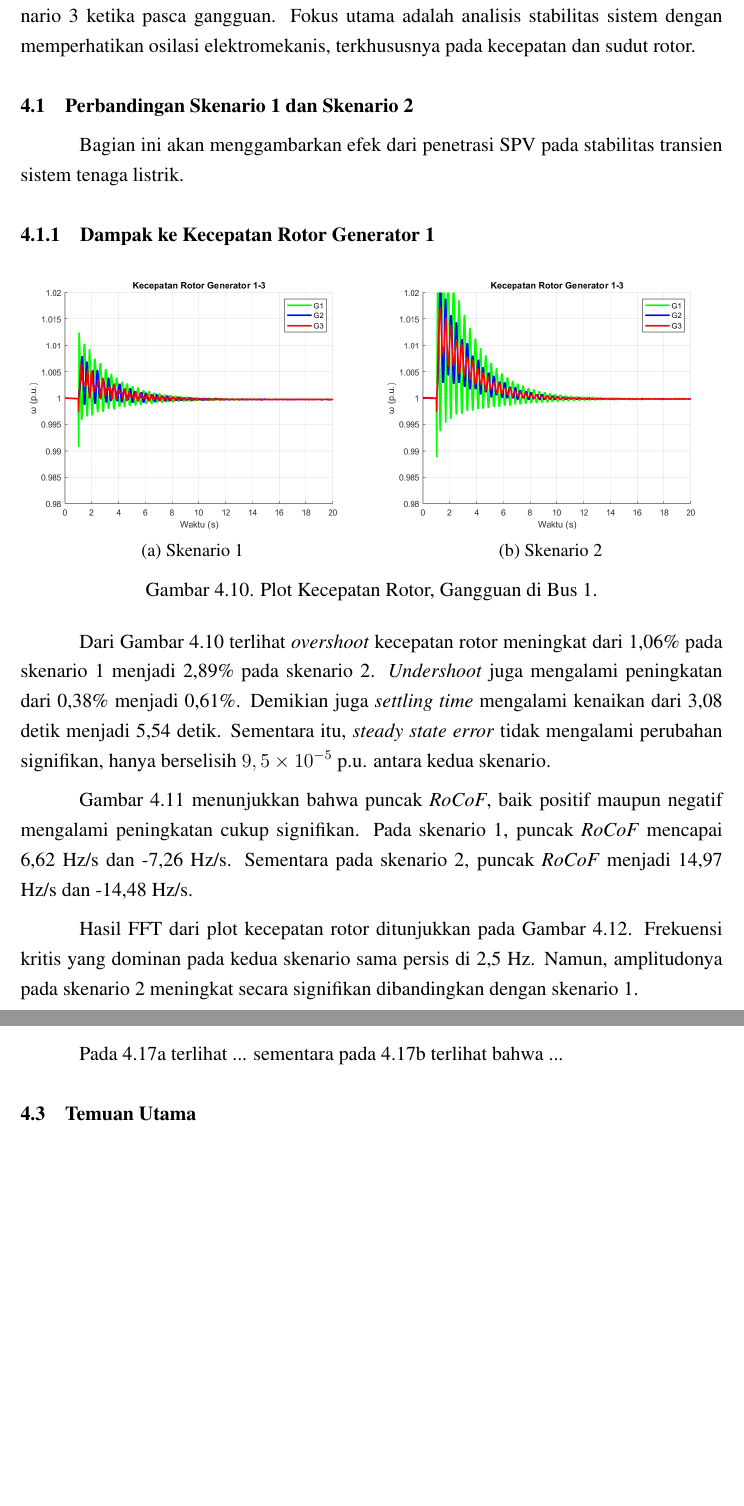
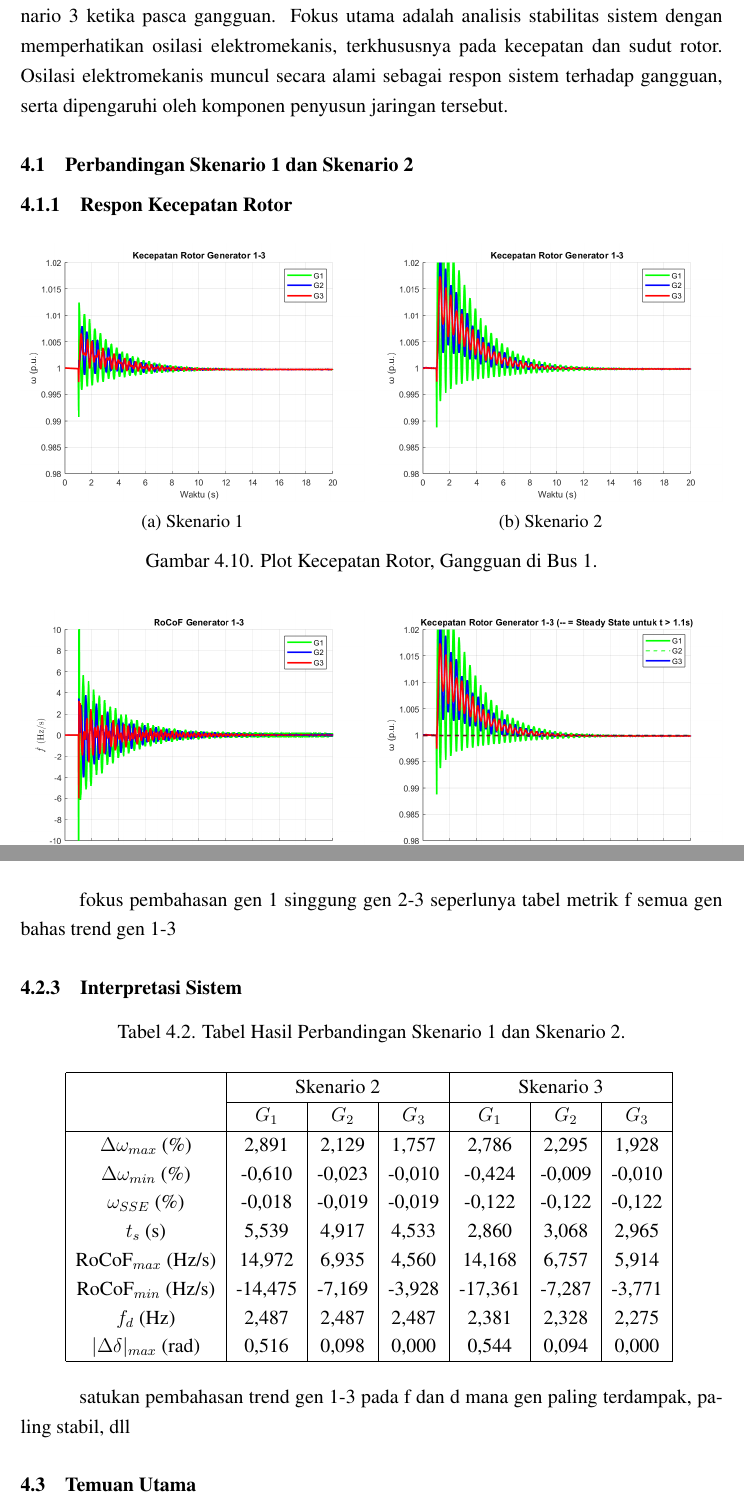
Before and after one commit to FarhanRA11/transient-stability, a LaTeX thesis (latex/main.tex, which reads latex/contents/chapter-3/chapter-3.tex, latex/contents/chapter-4/chapter-4.tex): two parts of pages 35 and 37 of 53 before the commit and two parts of pages 35 and 39 of 54 after it, joined at a grey line, cut so that both start at the same text, the shorter picture padded with empty space. The pictures show the PDF file latex/main.pdf that the author committed with the source.

Commit message:
edit struktur bab 4

```diff
--- a/latex/contents/chapter-3/chapter-3.tex
+++ b/latex/contents/chapter-3/chapter-3.tex
@@ -432,5 +432,5 @@ Metrik evaluasi dalam konteks ini adalah variabel dari sistem yang diambil untuk
 		\begin{equation}
-			\zeta_i = \frac{4}{\sqrt{(\omega_{d,i} t_{s,i})^2 + 16}} \times 100\%
+			\zeta = \frac{1}{\sqrt{1 + (\frac{2\pi f_{d} t_{s}}{-\ln(\epsilon)})^2 }} \times 100\%
 		\label{Eq: zeta}
 		\end{equation}
 	\item Deviasi Sudut Rotor, $\Delta\delta_{max,i}$ (rad): nilai deviasi absolut maksimum sudut rotor generator $i$ dari nilai referensi, relatif terhadap generator 3.
--- a/latex/contents/chapter-4/chapter-4.tex
+++ b/latex/contents/chapter-4/chapter-4.tex
@@ -1,17 +1,15 @@
 \chapter{Hasil dan Pembahasan}
 
-Bab ini akan membandingkan respon sistem dari skenario 1, skenario 2, dan skenario 3 ketika pasca gangguan. Fokus utama adalah analisis stabilitas sistem dengan memperhatikan osilasi elektromekanis, terkhususnya pada kecepatan dan sudut rotor.
+Bab ini akan membandingkan respon sistem dari skenario 1, skenario 2, dan skenario 3 ketika pasca gangguan. Fokus utama adalah analisis stabilitas sistem dengan memperhatikan osilasi elektromekanis, terkhususnya pada kecepatan dan sudut rotor. Osilasi elektromekanis muncul secara alami sebagai respon sistem terhadap gangguan, serta dipengaruhi oleh komponen penyusun jaringan tersebut.
 
 
 
 
 \section{Perbandingan Skenario 1 dan Skenario 2}
 
-Bagian ini akan menggambarkan efek dari penetrasi SPV pada stabilitas transien sistem tenaga listrik.
 
 
-
-\subsection{Dampak ke Kecepatan Rotor Generator 1}
+\subsection{Respon Kecepatan Rotor}
 
 \begin{figure}[ht]
     \centering
@@ -32,8 +30,6 @@ Bagian ini akan menggambarkan efek dari penetrasi SPV pada stabilitas transien s
     \label{Fig:frek12-fault1}
 \end{figure}
 
-Dari Gambar \ref{Fig:frek12-fault1} terlihat \textit{overshoot} kecepatan rotor meningkat dari 1,06\% pada skenario 1 menjadi 2,89\% pada skenario 2. \textit{Undershoot} juga mengalami peningkatan dari 0,38\% menjadi 0,61\%. Demikian juga \textit{settling time} mengalami kenaikan dari 3,08 detik menjadi 5,54 detik. Sementara itu, \textit{steady state error} tidak mengalami perubahan signifikan, hanya berselisih $9,5 \times 10^{-5}$ p.u. antara kedua skenario.
-
 \begin{figure}[ht]
     \centering
     \begin{subfigure}[b]{0.49\linewidth}
@@ -52,8 +48,6 @@ Dari Gambar \ref{Fig:frek12-fault1} terlihat \textit{overshoot} kecepatan rotor
     \caption{Plot \textit{RoCoF} dari Gambar \ref{Fig:frek12-fault1}, Gangguan di Bus 1.}
     \label{Fig:rocof12-fault1}
 \end{figure}
-
-Gambar \ref{Fig:rocof12-fault1} menunjukkan bahwa puncak \textit{RoCoF}, baik positif maupun negatif mengalami peningkatan cukup signifikan. Pada skenario 1, puncak \textit{RoCoF} mencapai 6,62 Hz/s dan -7,26 Hz/s. Sementara pada skenario 2, puncak \textit{RoCoF} menjadi 14,97 Hz/s dan -14,48 Hz/s.
 
 \begin{figure}[ht]
     \centering
@@ -74,7 +68,12 @@ Gambar \ref{Fig:rocof12-fault1} menunjukkan bahwa puncak \textit{RoCoF}, baik po
     \label{Fig:fft12-fault1}
 \end{figure}
 
-Hasil FFT dari plot kecepatan rotor ditunjukkan pada Gambar \ref{Fig:fft12-fault1}. Frekuensi kritis yang dominan pada kedua skenario sama persis di 2,5 Hz. Namun, amplitudonya pada skenario 2 meningkat secara signifikan dibandingkan dengan skenario 1.
+\FloatBarrier
+
+Fokus pembahasan gen 1
+singgung gen 2-3 seperlunya
+tabel metrik w semua gen
+bahas trend gen 1-3
 
 
 
@@ -99,12 +98,53 @@ Hasil FFT dari plot kecepatan rotor ditunjukkan pada Gambar \ref{Fig:fft12-fault
     \label{Fig:ang12-fault1}
 \end{figure}
 
-Sudut rotor pada Gambar \ref{Fig:ang12-fault1} menunjukkan pergeseran sudut rotor pada skenario 2 akibat penetrasi SPV. Deviasi maksimum sudut rotor meningkat dari 0.22 rad pada skenario 1 menjadi 0.52 rad pada skenario 2.
+\FloatBarrier
+
+fokus pembahasan gen 1
+singgung gen 2-3 seperlunya
+tabel metrik d semua gen
+bahas trend gen 1-3
 
 
 
-\subsection{Data Hasil Keseluruhan}
+\subsection{Interpretasi Sistem}
 
+\begin{table}[ht]
+	\caption{Tabel Hasil Perbandingan Skenario 1 dan Skenario 2.}
+	\vspace{0.5em}
+	\centering
+	\begin{tabular}{|c|c|c|c|c|c|c|}
+        \hline
+        & \multicolumn{3}{c|}{Skenario 1}
+        & \multicolumn{3}{c|}{Skenario 2} \\
+        \cline{2-7}
+        & $G_1$ & $G_2$ & $G_3$ & $G_1$ & $G_2$ & $G_3$ \\
+        \hline
+        $\Delta\omega_{max}$ (\%) &
+        1,058 & 0,823 & 0,682 & 2,891 & 2,129 & 1,757 \\
+        $\Delta\omega_{min}$ (\%) &
+        -0,380 & -0,107 & -0,032 & -0,610 & -0,023 & -0,010 \\
+        $\omega_{SSE}$ (\%) &
+        -0,028 & -0,028 & -0,028 & -0,018 & -0,019 & -0,019 \\
+        $t_s$ (s) &
+        3,080 & 2,458 & 2,040 & 5,539 & 4,917 & 4,533 \\
+        RoCoF$_{max}$ (Hz/s) &
+        6,621 & 4,151 & 3,241 & 14,972 & 6,935 & 4,560 \\
+        RoCoF$_{min}$ (Hz/s) &
+        -7,262 & -4,411 & -2,805 & -14,475 & -7,169 & -3,928 \\
+        $f_d$ (Hz) &
+        2,487 & 2,487 & 2,487 & 2,381 & 2,328 & 2,275 \\
+        $|\Delta\delta|_{max}$ (rad) &
+        0,225 & 0,068 & 0,000 & 0,516 & 0,098 & 0,000 \\
+        \hline
+	\end{tabular}
+	\label{Tab: tabel hasil 12}
+\end{table}
+
+\FloatBarrier
+
+satukan pembahasan trend gen 1-3 pada f dan d
+mana gen paling terdampak, paling stabil, dll
 
 
 
@@ -173,7 +209,12 @@ Pada \ref{Fig:rocof-pv2-fault1} terlihat ... sementara pada \ref{Fig:rocof-vi-fa
     \caption{Plot FFT Kecepatan Rotor dari Gambar \ref{Fig:frek23-fault1}, Gangguan di Bus 1.}
 \end{figure}
 
-Pada \ref{Fig:fft-pv2-fault1} terlihat ... sementara pada \ref{Fig:fft-vi-fault1} terlihat bahwa ...
+\FloatBarrier
+
+fokus pembahasan gen 1
+singgung gen 2-3 seperlunya
+tabel metrik f semua gen 2.47955
+bahas trend gen 1-3
 
 
 
@@ -198,7 +239,52 @@ Pada \ref{Fig:fft-pv2-fault1} terlihat ... sementara pada \ref{Fig:fft-vi-fault1
     \label{Fig:ang23-fault1}
 \end{figure}
 
-Pada \ref{Fig:ang-pv2-fault1} terlihat ... sementara pada \ref{Fig:ang-vi-fault1} terlihat bahwa ...
+\FloatBarrier
+
+fokus pembahasan gen 1
+singgung gen 2-3 seperlunya
+tabel metrik f semua gen
+bahas trend gen 1-3
+
+
+
+\subsection{Interpretasi Sistem}
+
+\begin{table}[ht]
+	\caption{Tabel Hasil Perbandingan Skenario 1 dan Skenario 2.}
+	\vspace{0.5em}
+	\centering
+	\begin{tabular}{|c|c|c|c|c|c|c|}
+        \hline
+        & \multicolumn{3}{c|}{Skenario 2}
+        & \multicolumn{3}{c|}{Skenario 3} \\
+        \cline{2-7}
+        & $G_1$ & $G_2$ & $G_3$ & $G_1$ & $G_2$ & $G_3$ \\
+        \hline
+        $\Delta\omega_{max}$ (\%) &
+        2,891 & 2,129 & 1,757 & 2,786 & 2,295 & 1,928 \\
+        $\Delta\omega_{min}$ (\%) &
+        -0,610 & -0,023 & -0,010 & -0,424 & -0,009 & -0,010 \\
+        $\omega_{SSE}$ (\%) &
+        -0,018 & -0,019 & -0,019 & -0,122 & -0,122 & -0,122 \\
+        $t_s$ (s) &
+        5,539 & 4,917 & 4,533 & 2,860 & 3,068 & 2,965 \\
+        RoCoF$_{max}$ (Hz/s) &
+        14,972 & 6,935 & 4,560 & 14,168 & 6,757 & 5,914 \\
+        RoCoF$_{min}$ (Hz/s) &
+        -14,475 & -7,169 & -3,928 & -17,361 & -7,287 & -3,771 \\
+        $f_d$ (Hz) &
+        2,487 & 2,487 & 2,487 & 2,381 & 2,328 & 2,275 \\
+        $|\Delta\delta|_{max}$ (rad) &
+        0,516 & 0,098 & 0,000 & 0,544 & 0,094 & 0,000 \\
+        \hline
+	\end{tabular}
+	\label{Tab: tabel hasil 23}
+\end{table}
+
+satukan pembahasan trend gen 1-3 pada f dan d
+mana gen paling terdampak, paling stabil, dll
+
 
 
 
```
Also changed, not shown: latex/contents/nomenclature/nomenclature.tex (+22 -23 lines), latex/thesisdtetiugm.cls (+3 -0 lines), latex/contents/chapter-4/fft-baseline-fault1.png, latex/contents/chapter-4/fft-pv-fault1.png, latex/contents/chapter-4/fft-vi-fault1.png, latex/contents/chapter-4/rocof-baseline-fault1.png, latex/contents/chapter-4/rocof-pv-fault1.png, latex/contents/chapter-4/rocof-vi-fault1.png, latex/main.pdf, latex/contents/chapter-3/chapter-3.tex (4 more changed lines), latex/contents/chapter-4/chapter-4.tex (6 more changed lines), 16 other files.
